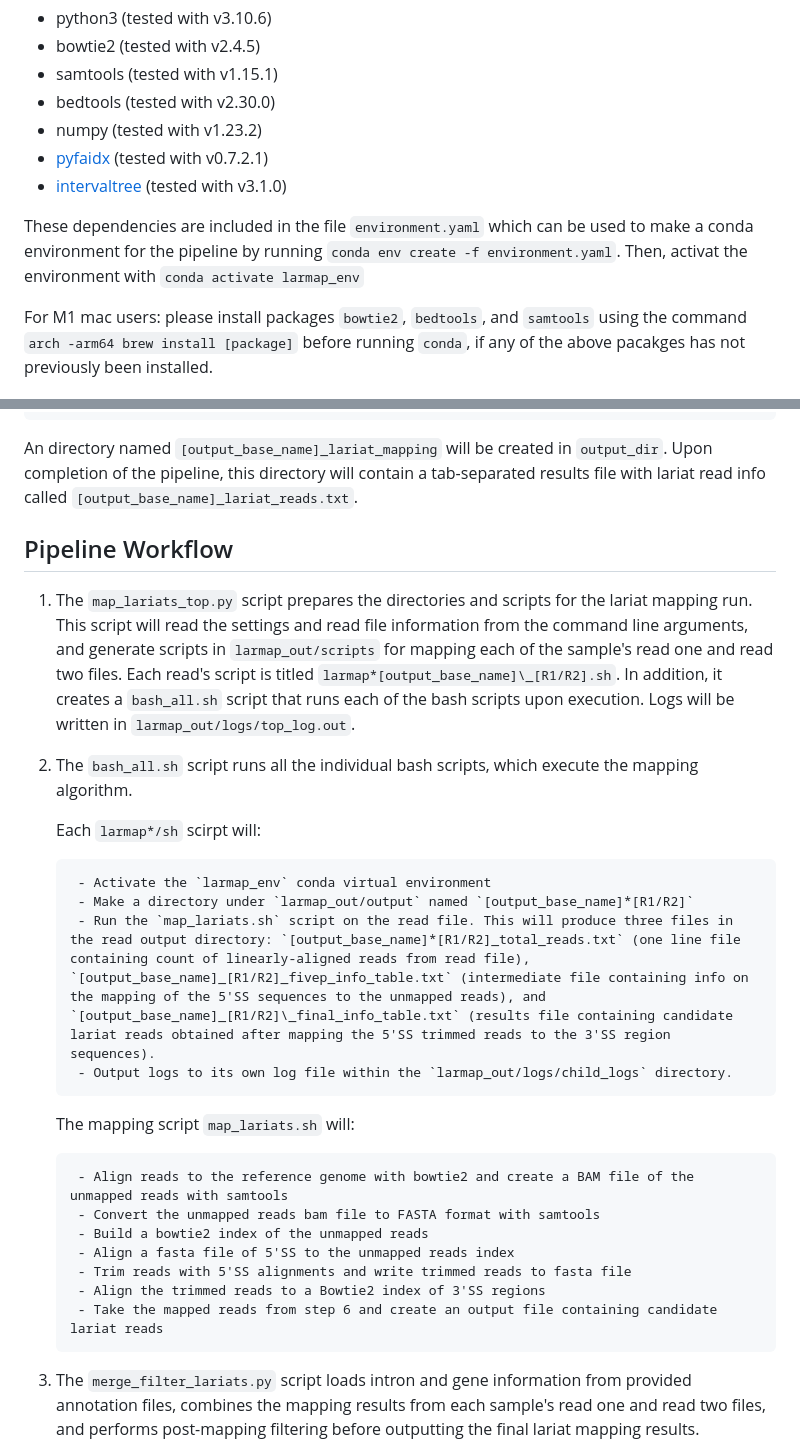
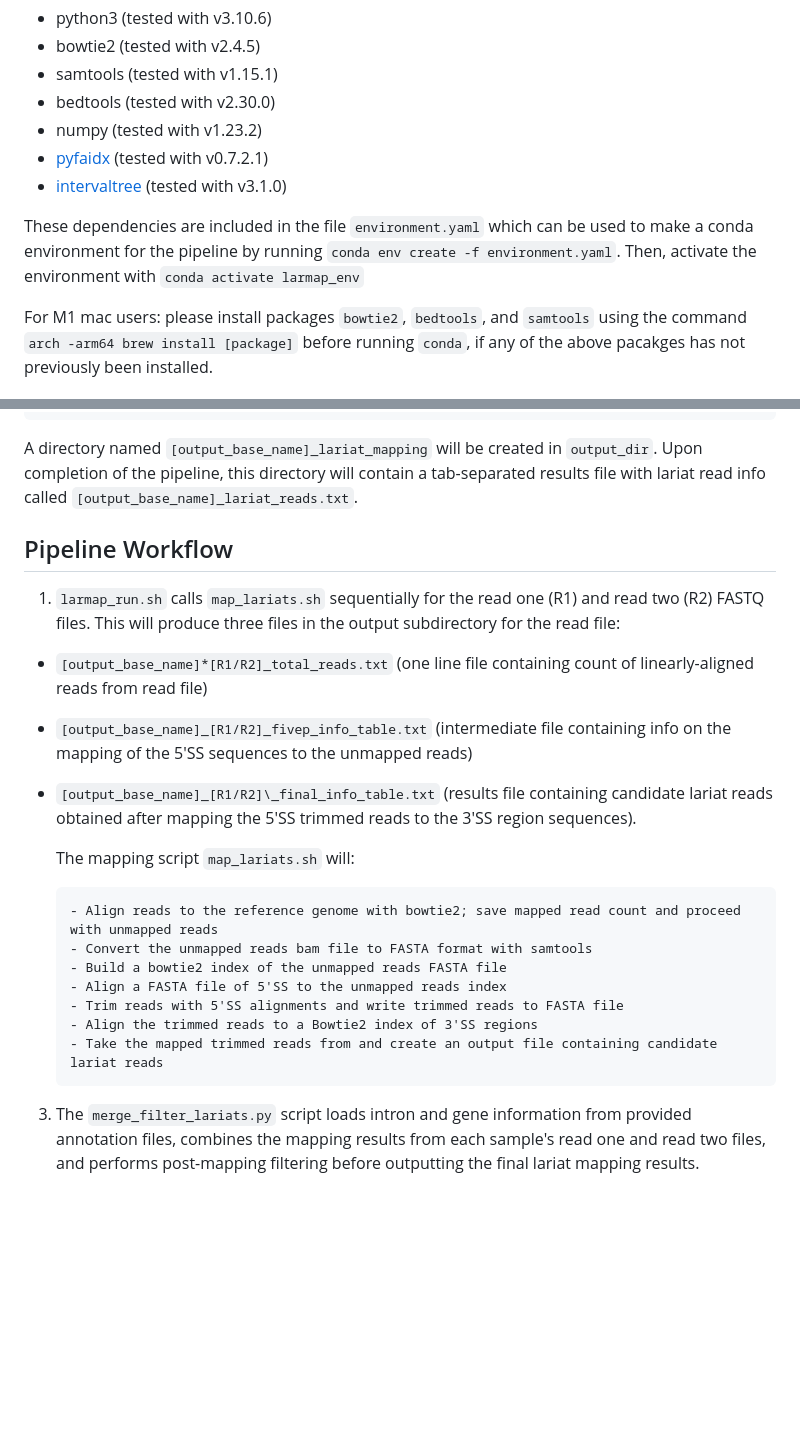
Before and after one commit to nyin01/lariat_mapping_test, a Markdown page: README.md, 2 parts joined by grey strips. Drawn GitHub-style; blank space fills up the shorter version.

```diff
--- a/README.md
+++ b/README.md
@@ -15,7 +15,7 @@ This pipeline has the following dependencies:
 - [pyfaidx](https://pypi.org/project/pyfaidx/) (tested with v0.7.2.1)
 - [intervaltree](https://pypi.org/project/intervaltree/) (tested with v3.1.0)
 
-These dependencies are included in the file `environment.yaml` which can be used to make a conda environment for the pipeline by running `conda env create -f environment.yaml`. Then, activat the environment with `conda activate larmap_env`
+These dependencies are included in the file `environment.yaml` which can be used to make a conda environment for the pipeline by running `conda env create -f environment.yaml`. Then, activate the environment with `conda activate larmap_env`
 
 For M1 mac users: please install packages `bowtie2`, `bedtools`, and `samtools` using the command `arch -arm64 brew install [package]` before running `conda`, if any of the above pacakges has not previously been installed.
 
@@ -39,30 +39,24 @@ To run the larmap pipeline, use `./larmap_run.sh` with the following arguments:
       -n, --ref_introns         BED file of all introns in the reference genome
       -m, --ref_repeatmasker    BED file of repetitive elements from repeatmasker
 
-An directory named `[output_base_name]_lariat_mapping` will be created in `output_dir`. Upon completion of the pipeline, this directory will contain a tab-separated results file with lariat read info called `[output_base_name]_lariat_reads.txt`.
+A directory named `[output_base_name]_lariat_mapping` will be created in `output_dir`. Upon completion of the pipeline, this directory will contain a tab-separated results file with lariat read info called `[output_base_name]_lariat_reads.txt`.
 
 ## Pipeline Workflow
 
-1. The `map_lariats_top.py` script prepares the directories and scripts for the lariat mapping run. This script will read the settings and read file information from the command line arguments, and generate scripts in `larmap_out/scripts` for mapping each of the sample's read one and read two files. Each read's script is titled `larmap*[output_base_name]\_[R1/R2].sh`. In addition, it creates a `bash_all.sh` script that runs each of the bash scripts upon execution. Logs will be written in `larmap_out/logs/top_log.out`.
-
-2. The `bash_all.sh` script runs all the individual bash scripts, which execute the mapping algorithm.
-
-   Each `larmap*/sh` scirpt will:
-
-        - Activate the `larmap_env` conda virtual environment
-        - Make a directory under `larmap_out/output` named `[output_base_name]*[R1/R2]`
-        - Run the `map_lariats.sh` script on the read file. This will produce three files in the read output directory: `[output_base_name]*[R1/R2]_total_reads.txt` (one line file containing count of linearly-aligned reads from read file), `[output_base_name]_[R1/R2]_fivep_info_table.txt` (intermediate file containing info on the mapping of the 5'SS sequences to the unmapped reads), and `[output_base_name]_[R1/R2]\_final_info_table.txt` (results file containing candidate lariat reads obtained after mapping the 5'SS trimmed reads to the 3'SS region sequences).
-        - Output logs to its own log file within the `larmap_out/logs/child_logs` directory.
+1. `larmap_run.sh` calls `map_lariats.sh` sequentially for the read one (R1) and read two (R2) FASTQ files. This will produce three files in the output subdirectory for the read file:
+  - `[output_base_name]*[R1/R2]_total_reads.txt` (one line file containing count of linearly-aligned reads from read file)
+  - `[output_base_name]_[R1/R2]_fivep_info_table.txt` (intermediate file containing info on the mapping of the 5'SS sequences to the unmapped reads)
+  - `[output_base_name]_[R1/R2]\_final_info_table.txt` (results file containing candidate lariat reads obtained after mapping the 5'SS trimmed reads to the 3'SS region sequences).
 
     The mapping script `map_lariats.sh` will:
 
-        - Align reads to the reference genome with bowtie2 and create a BAM file of the unmapped reads with samtools
+        - Align reads to the reference genome with bowtie2; save mapped read count and proceed with unmapped reads
         - Convert the unmapped reads bam file to FASTA format with samtools
-        - Build a bowtie2 index of the unmapped reads
-        - Align a fasta file of 5'SS to the unmapped reads index
-        - Trim reads with 5'SS alignments and write trimmed reads to fasta file
+        - Build a bowtie2 index of the unmapped reads FASTA file
+        - Align a FASTA file of 5'SS to the unmapped reads index
+        - Trim reads with 5'SS alignments and write trimmed reads to FASTA file
         - Align the trimmed reads to a Bowtie2 index of 3'SS regions
-        - Take the mapped reads from step 6 and create an output file containing candidate lariat reads
+        - Take the mapped trimmed reads from and create an output file containing candidate lariat reads
 
 3. The `merge_filter_lariats.py` script loads intron and gene information from provided annotation files, combines the mapping results from each sample's read one and read two files, and performs post-mapping filtering before outputting the final lariat mapping results.
 
```
